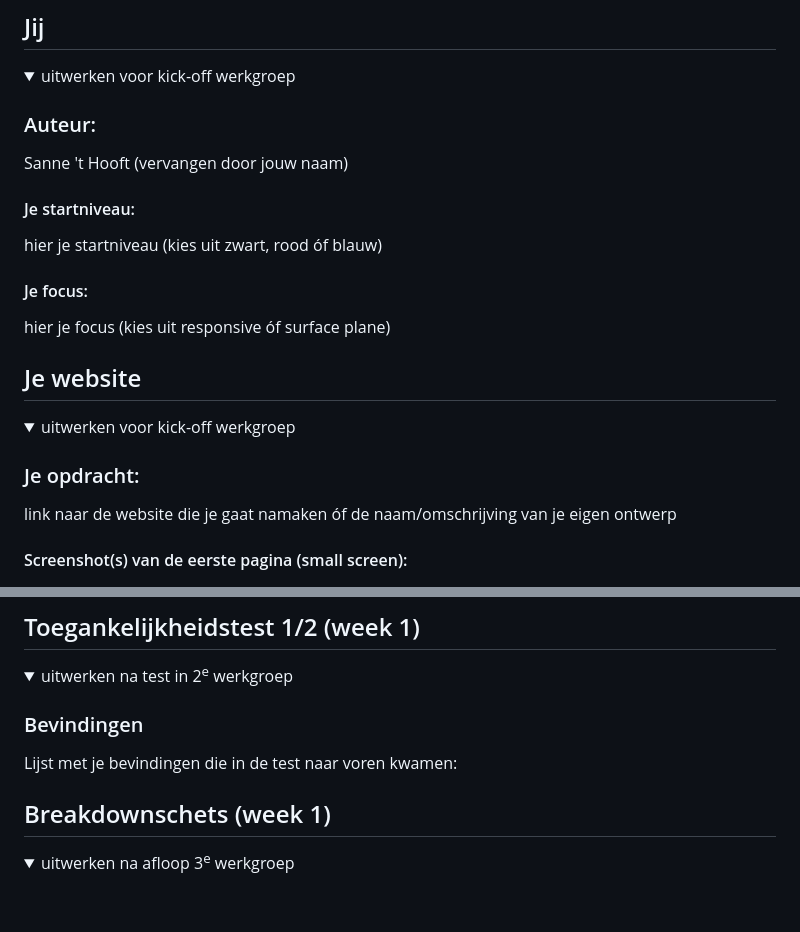
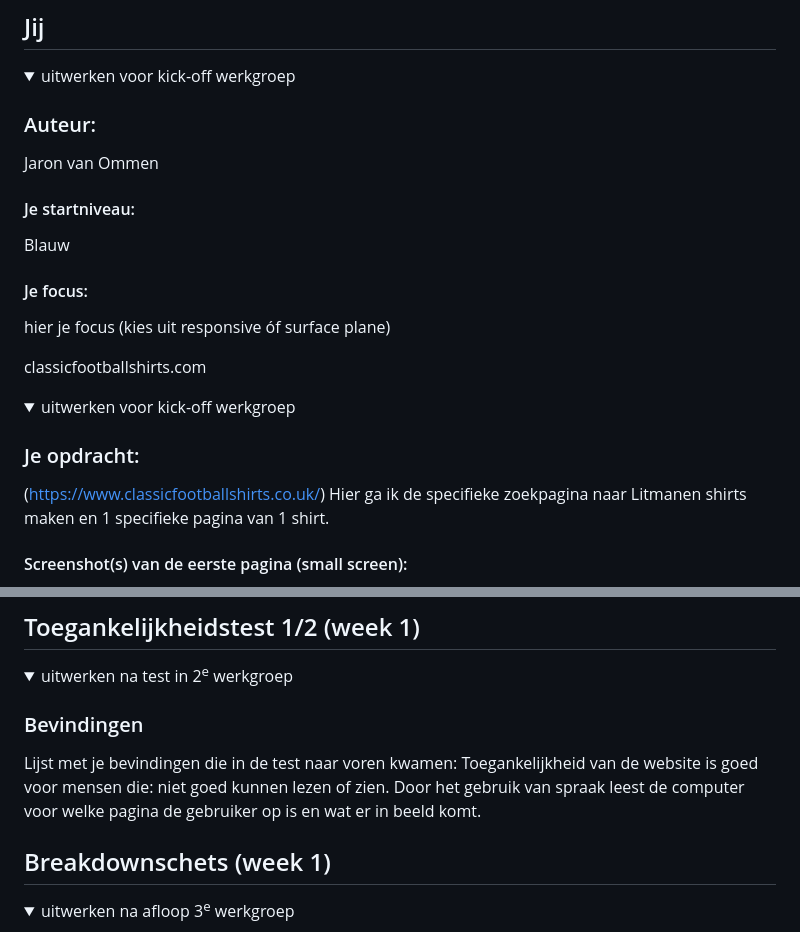
Before and after one commit to Jaron-Joel/fed, a Markdown page: README.md, 2 parts joined by grey strips. Drawn GitHub-style; folded sections open; blank space fills up the shorter version.

```diff
--- a/README.md
+++ b/README.md
@@ -16,10 +16,10 @@ Nb. Door *open* toe te voegen aan een *details* element kun je deze standaard op
   <summary>uitwerken voor kick-off werkgroep</summary>
 
   ### Auteur:
-  Sanne 't Hooft (vervangen door jouw naam)
+  Jaron van Ommen
 
   #### Je startniveau:
-  hier je startniveau (kies uit zwart, rood óf blauw)
+  Blauw
 
   #### Je focus:
   hier je focus (kies uit responsive óf surface plane)
@@ -30,13 +30,14 @@ Nb. Door *open* toe te voegen aan een *details* element kun je deze standaard op
 
 
 
-## Je website
+classicfootballshirts.com
 
 <details open>
   <summary>uitwerken voor kick-off werkgroep</summary>
 
   ### Je opdracht:
-  link naar de website die je gaat namaken óf de naam/omschrijving van je eigen ontwerp
+  (https://www.classicfootballshirts.co.uk/)
+  Hier ga ik de specifieke zoekpagina naar Litmanen shirts maken en 1 specifieke pagina van 1 shirt.
 
   #### Screenshot(s) van de eerste pagina (small screen):
   hier de naam van de pagina
@@ -57,6 +58,7 @@ Nb. Door *open* toe te voegen aan een *details* element kun je deze standaard op
 
   ### Bevindingen
   Lijst met je bevindingen die in de test naar voren kwamen:
+  Toegankelijkheid van de website is goed voor mensen die: niet goed kunnen lezen of zien. Door het gebruik van spraak leest de computer voor welke pagina de gebruiker op is en wat er in beeld komt.
 
 </details>
 
```
Also changed, not shown: other parts of README.md (+2 -2 lines).
